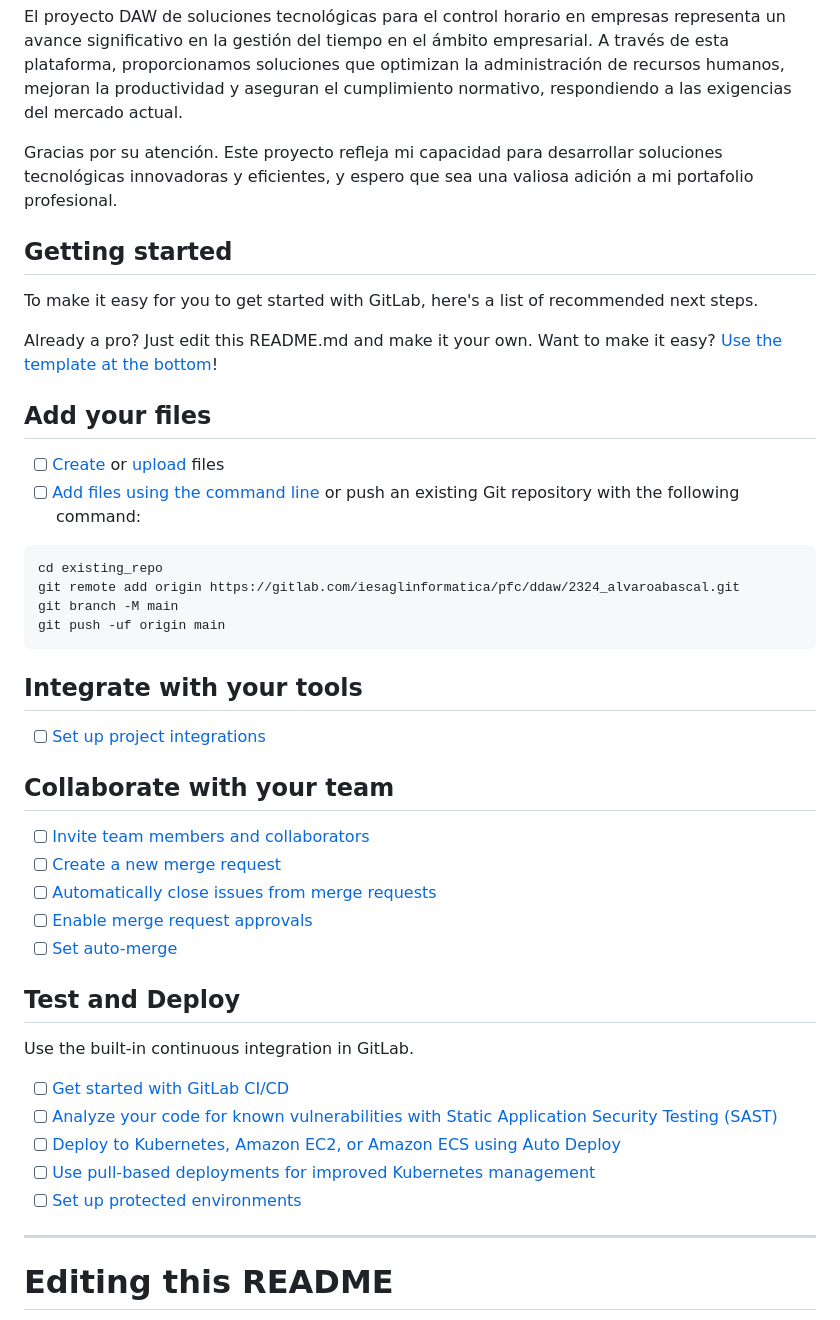
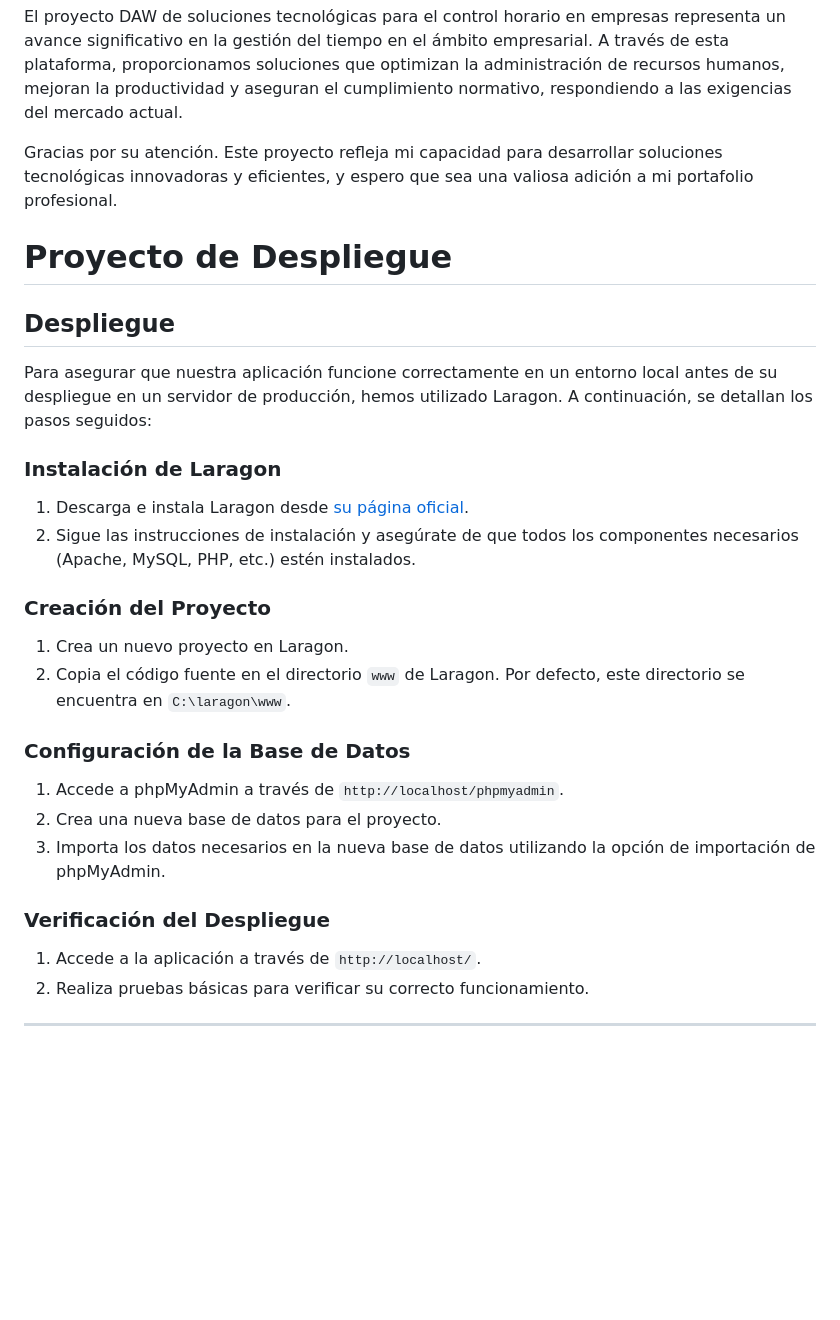
Before and after one commit to AlvaroAbascal/ProyectoDaw, a Markdown page: README.md, the part around one of its changes. Drawn GitHub-style; blank space fills up the shorter version.

````diff
--- a/README.md
+++ b/README.md
@@ -23,49 +23,32 @@ El proyecto DAW de soluciones tecnológicas para el control horario en empresas
 Gracias por su atención. Este proyecto refleja mi capacidad para desarrollar soluciones tecnológicas innovadoras y eficientes, y espero que sea una valiosa adición a mi portafolio profesional.
 
 
+# Proyecto de Despliegue
 
+## Despliegue
 
-## Getting started
+Para asegurar que nuestra aplicación funcione correctamente en un entorno local antes de su despliegue en un servidor de producción, hemos utilizado Laragon. A continuación, se detallan los pasos seguidos:
 
-To make it easy for you to get started with GitLab, here's a list of recommended next steps.
+### Instalación de Laragon
 
-Already a pro? Just edit this README.md and make it your own. Want to make it easy? [Use the template at the bottom](#editing-this-readme)!
+1. Descarga e instala Laragon desde [su página oficial](https://laragon.org/download/).
+2. Sigue las instrucciones de instalación y asegúrate de que todos los componentes necesarios (Apache, MySQL, PHP, etc.) estén instalados.
 
-## Add your files
+### Creación del Proyecto
 
-- [ ] [Create](https://docs.gitlab.com/ee/user/project/repository/web_editor.html#create-a-file) or [upload](https://docs.gitlab.com/ee/user/project/repository/web_editor.html#upload-a-file) files
-- [ ] [Add files using the command line](https://docs.gitlab.com/ee/gitlab-basics/add-file.html#add-a-file-using-the-command-line) or push an existing Git repository with the following command:
+1. Crea un nuevo proyecto en Laragon.
+2. Copia el código fuente en el directorio `www` de Laragon. Por defecto, este directorio se encuentra en `C:\laragon\www`.
 
-```
-cd existing_repo
-git remote add origin https://gitlab.com/iesaglinformatica/pfc/ddaw/2324_alvaroabascal.git
-git branch -M main
-git push -uf origin main
-```
+### Configuración de la Base de Datos
 
-## Integrate with your tools
+1. Accede a phpMyAdmin a través de `http://localhost/phpmyadmin`.
+2. Crea una nueva base de datos para el proyecto.
+3. Importa los datos necesarios en la nueva base de datos utilizando la opción de importación de phpMyAdmin.
 
-- [ ] [Set up project integrations](https://gitlab.com/iesaglinformatica/pfc/ddaw/2324_alvaroabascal/-/settings/integrations)
+### Verificación del Despliegue
 
-## Collaborate with your team
+1. Accede a la aplicación a través de `http://localhost/`.
+2. Realiza pruebas básicas para verificar su correcto funcionamiento.
 
-- [ ] [Invite team members and collaborators](https://docs.gitlab.com/ee/user/project/members/)
-- [ ] [Create a new merge request](https://docs.gitlab.com/ee/user/project/merge_requests/creating_merge_requests.html)
-- [ ] [Automatically close issues from merge requests](https://docs.gitlab.com/ee/user/project/issues/managing_issues.html#closing-issues-automatically)
-- [ ] [Enable merge request approvals](https://docs.gitlab.com/ee/user/project/merge_requests/approvals/)
-- [ ] [Set auto-merge](https://docs.gitlab.com/ee/user/project/merge_requests/merge_when_pipeline_succeeds.html)
+---
 
-## Test and Deploy
-
-Use the built-in continuous integration in GitLab.
-
-- [ ] [Get started with GitLab CI/CD](https://docs.gitlab.com/ee/ci/quick_start/index.html)
-- [ ] [Analyze your code for known vulnerabilities with Static Application Security Testing (SAST)](https://docs.gitlab.com/ee/user/application_security/sast/)
-- [ ] [Deploy to Kubernetes, Amazon EC2, or Amazon ECS using Auto Deploy](https://docs.gitlab.com/ee/topics/autodevops/requirements.html)
-- [ ] [Use pull-based deployments for improved Kubernetes management](https://docs.gitlab.com/ee/user/clusters/agent/)
-- [ ] [Set up protected environments](https://docs.gitlab.com/ee/ci/environments/protected_environments.html)
-
-***
-
-# Editing this README
-
````
Also changed, not shown: other parts of README.md (+1 -45 lines).
